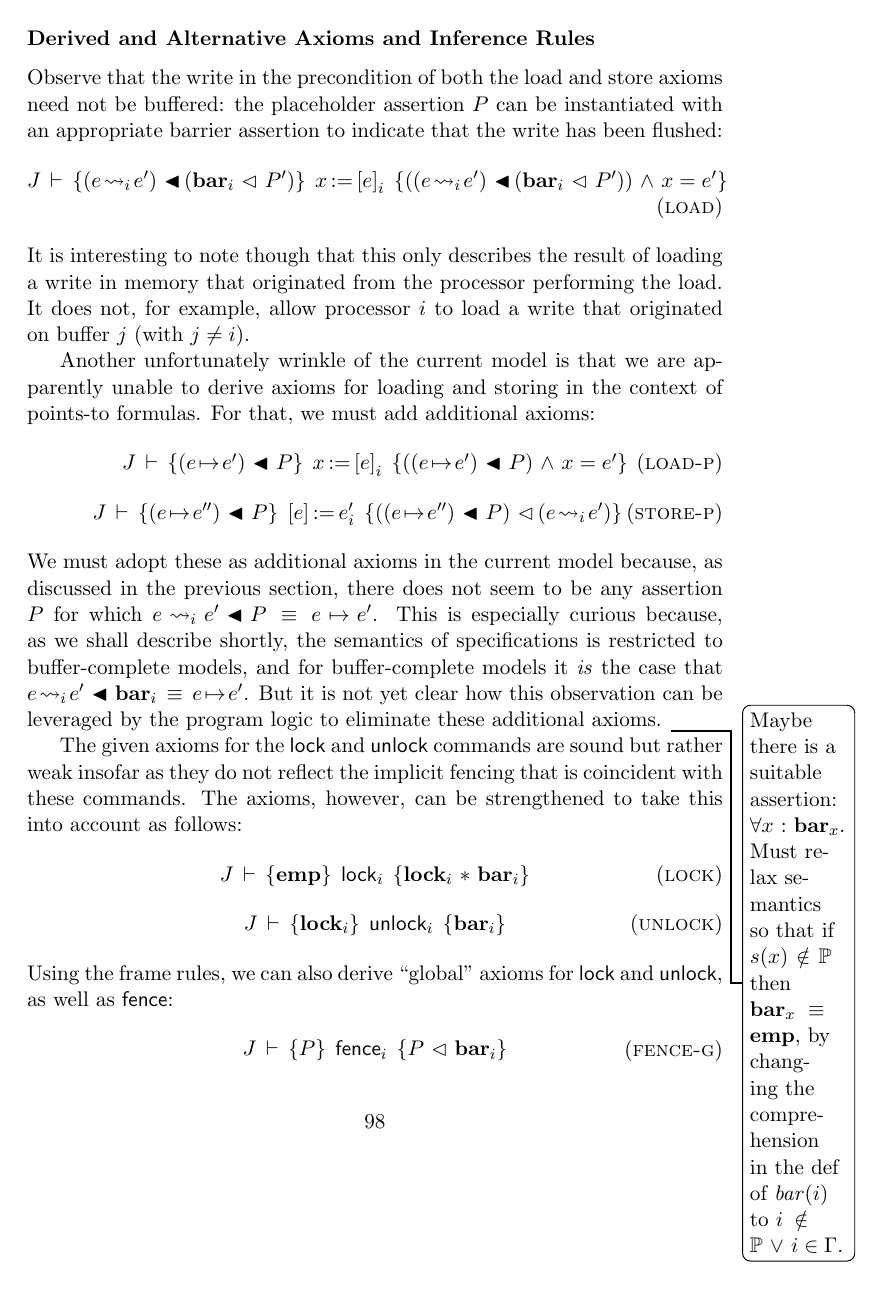
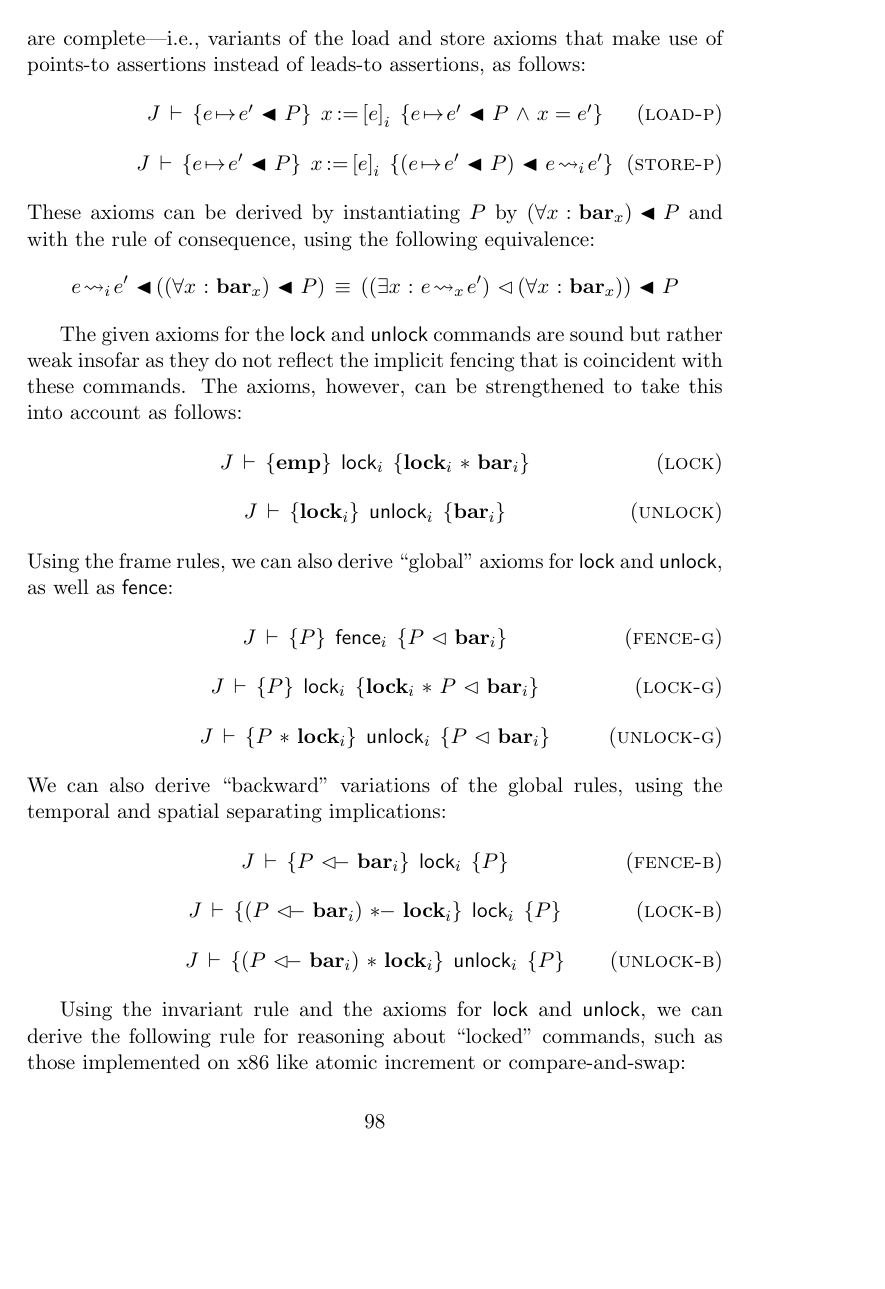
Before and after one commit to iwehrman/Weak-Memory-Local-Reasoning, a LaTeX thesis (dissertation.tex): page 99 of 134. Compiled offline with pdfLaTeX.

Commit message:
points-to as a defined formula

```diff
--- a/dissertation.tex
+++ b/dissertation.tex
@@ -1924,15 +1926,19 @@ Only the invariant rule differs significantly from Concurrent Separation Logic.
 
 \subsubsection{Derived and Alternative Axioms and Inference Rules}
 
-Observe that the write in the precondition of both the load and store axioms need not be buffered: the placeholder assertion $P$ can be instantiated with an appropriate barrier assertion to indicate that the write has been flushed:
-\infax[load]{\spec{J}{(e \fwrite{i} e') \fsseq (\fbar{i} \fseq P')}{\cload{x}{e}_i}{((e \fwrite{i} e') \fsseq (\fbar{i} \fseq P'))\conj x = e'}} It is interesting to note though that this only describes the result of loading a write in memory that originated from the processor performing the load. It does not, for example, allow processor $i$ to load a write that originated on buffer $j$ (with $j \neq i$).
-
-Another unfortunately wrinkle of the current model is that we are apparently unable to derive axioms for loading and storing in the context of points-to formulas. For that, we must add additional axioms:
-    \infax[load-p]{\spec{J}{(e \fpointsto e') \fsseq P}{\cload{x}{e}_i}{((e \fpointsto e') \fsseq P)\conj x = e'}}
-
-    \infax[store-p]{\spec{J}{(e \fpointsto e'') \fsseq P}{\cstore{e}{e'}_i}{((e
-    \fpointsto e'') \fsseq P) \fseq (e \fwrite{i} e')}}
-We must adopt these as additional axioms in the current model because, as discussed in the previous section, there does not seem to be any assertion $P$ for which $e \fwrite{i} e' \fsseq P \sequiv e \fpointsto e'$. This is especially curious because, as we shall describe shortly, the semantics of specifications is restricted to buffer-complete models, and for buffer-complete models it \emph{is} the case that $e \fwrite{i} e' \fsseq \fbar{i} \sequiv e \fpointsto e'$. But it is not yet clear how this observation can be leveraged by the program logic to eliminate these additional axioms. \todo{Maybe there is a suitable assertion: $\forall x \st \fbar{x}$. Must relax semantics so that if $s(x) \notin \setprocessors$ then $\fbar{x} \sequiv \femp$, by changing the comprehension in the def of $\mathit{bar}(i)$ to $i \notin \setprocessors \disj i \in \Gamma$.}
+Observe that the write in the precondition of both the load and store axioms need not be buffered: the placeholder assertion $P$ can be instantiated with an appropriate barrier assertion to indicate that the write has been flushed: \[\spec{J}{(e \fwrite{i} e') \fsseq (\fbar{i} \fseq P')}{\cload{x}{e}_i}{(e \fwrite{i} e') \fsseq (\fbar{i} \fseq P')\conj x = e'}\] It is interesting to note though that this only describes the result of loading a write in memory that originated from the processor performing the load.
+% It does not, for example, allow processor $i$ to load a write that originated on buffer $j$ (with $j \neq i$).
+We can, however, derive variants of the load and store axioms which allow us to reason about writes flushed by an arbitrary processor in case all buffers are complete---i.e., variants of the load and store axioms that make use of points-to assertions instead of leads-to assertions, as follows:
+\infax[load-p]{\spec{J}{e \fpointsto e' \fsseq P}{\cload{x}{e}_i}{e \fpointsto e' \fsseq P \conj x = e'}}
+\infax[store-p]{\spec{J}{e \fpointsto e' \fsseq P}{\cload{x}{e}_i}{(e \fpointsto e' \fsseq P) \fsseq e \fwrite{i} e'}}
+These axioms can be derived by instantiating $P$ by $(\forall x \st \fbar{x}) \fsseq P$ and with the rule of consequence, using the following equivalence: \[ e \fwrite{i} e' \fsseq ((\forall x \st \fbar{x}) \fsseq P) \sequiv ((\exists x \st e \fwrite{x} e') \fseq (\forall x \st \fbar{x})) \fsseq P\]
+
+% Another unfortunately wrinkle of the current model is that we are apparently unable to derive axioms for loading and storing in the context of points-to formulas. For that, we must add additional axioms:
+%     \infax[load-p]{\spec{J}{(e \fpointsto e') \fsseq P}{\cload{x}{e}_i}{((e \fpointsto e') \fsseq P)\conj x = e'}}
+
+%     \infax[store-p]{\spec{J}{(e \fpointsto e'') \fsseq P}{\cstore{e}{e'}_i}{((e
+%     \fpointsto e'') \fsseq P) \fseq (e \fwrite{i} e')}}
+% We must adopt these as additional axioms in the current model because, as discussed in the previous section, there does not seem to be any assertion $P$ for which $e \fwrite{i} e' \fsseq P \sequiv e \fpointsto e'$. This is especially curious because, as we shall describe shortly, the semantics of specifications is restricted to buffer-complete models, and for buffer-complete models it \emph{is} the case that $e \fwrite{i} e' \fsseq \fbar{i} \sequiv e \fpointsto e'$. But it is not yet clear how this observation can be leveraged by the program logic to eliminate these additional axioms. \todo{Maybe there is a suitable assertion: $\forall x \st \fbar{x}$. Must relax semantics so that if $s(x) \notin \setprocessors$ then $\fbar{x} \sequiv \femp$, by changing the comprehension in the def of $\mathit{bar}(i)$ to $i \notin \setprocessors \disj i \in \Gamma$.}
 
 The given axioms for the $\clock$ and $\cunlock$ commands are sound but rather weak insofar as they do not reflect the implicit fencing that is coincident with these commands. The axioms, however, can be strengthened to take this into account as follows:
   \infax[lock]{\spec{J}{\femp}{\clock_i}{\flock{i} \fsep \fbar{i}}}
```
Also changed, not shown: dissertation.tex (20 more changed lines).
